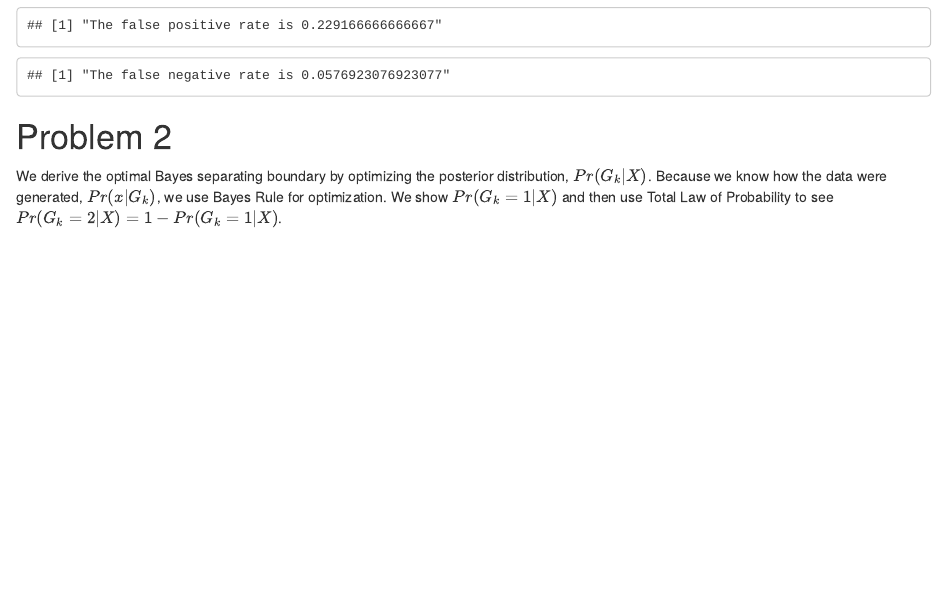
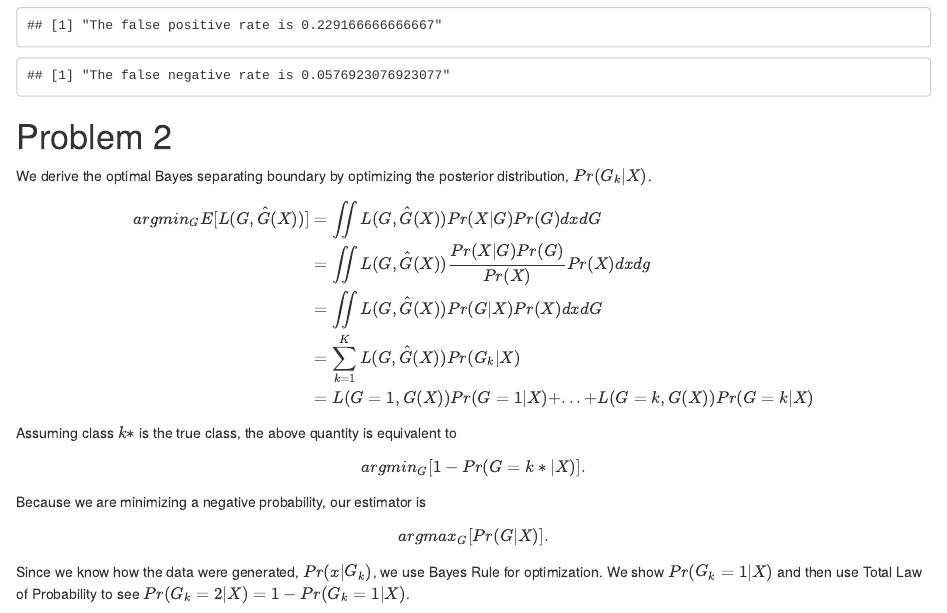
Before and after one commit to ajdurbin/STAT5525, an R Markdown document (code/hw1.Rmd): the page in a window 1100 px wide, from 1630 px down. Rendered offline with R 4.5, knitr and Pandoc, with nearby package versions; some code elsewhere in the file could not run offline.

Commit message:
Added more derivation for bayes optimal classifier

```diff
--- a/code/hw1.Rmd
+++ b/code/hw1.Rmd
@@ -139,7 +139,26 @@ paste0('The false negative rate is ', f_neg_reg)
 
 # Problem 2
 
-We derive the optimal Bayes separating boundary by optimizing the posterior distribution, $Pr(G_k | X)$. Because we know how the data were generated, $Pr(x | G_k)$, we use Bayes Rule for optimization. We show $Pr(G_k = 1 | X)$ and then use Total Law of Probability to see $Pr(G_k = 2 | X) = 1 - Pr(G_k = 1 | X)$.
+We derive the optimal Bayes separating boundary by optimizing the posterior distribution, $Pr(G_k | X)$.
+
+\begin{align*}
+
+argmin_G E[L(G, \hat{G}(X))] &= \iint L(G, \hat{G}(X)) Pr(X|G)Pr(G) dx dG \\
+
+&= \iint L(G, \hat{G}(X)) \frac{Pr(X|G)Pr(G)}{Pr(X)} Pr(X) dx dg \\
+&= \iint L(G, \hat{G}(X)) Pr(G|X) Pr(X) dx dG \\
+&= \sum_{k=1}^K L(G, \hat{G}(X)) Pr(G_k|X) \\
+&= L(G=1,G(X))Pr(G=1|X)+...+L(G=k,G(X))Pr(G=k|X)
+
+\end{align*}
+
+Assuming class $k*$ is the true class, the above quantity is equivalent to
+
+\[argmin_G[1-Pr(G=k*|X)].\]
+
+Because we are minimizing a negative probability, our estimator is \[argmax_G[Pr(G|X)].\]
+
+Since we know how the data were generated, $Pr(x | G_k)$, we use Bayes Rule for optimization. We show $Pr(G_k = 1 | X)$ and then use Total Law of Probability to see $Pr(G_k = 2 | X) = 1 - Pr(G_k = 1 | X)$.
 
 \begin{align*} Pr(G_k = 1| X) &= \frac{Pr(X = 1 | G_k) Pr(G_k)}{Pr(X)} \\
 
```
